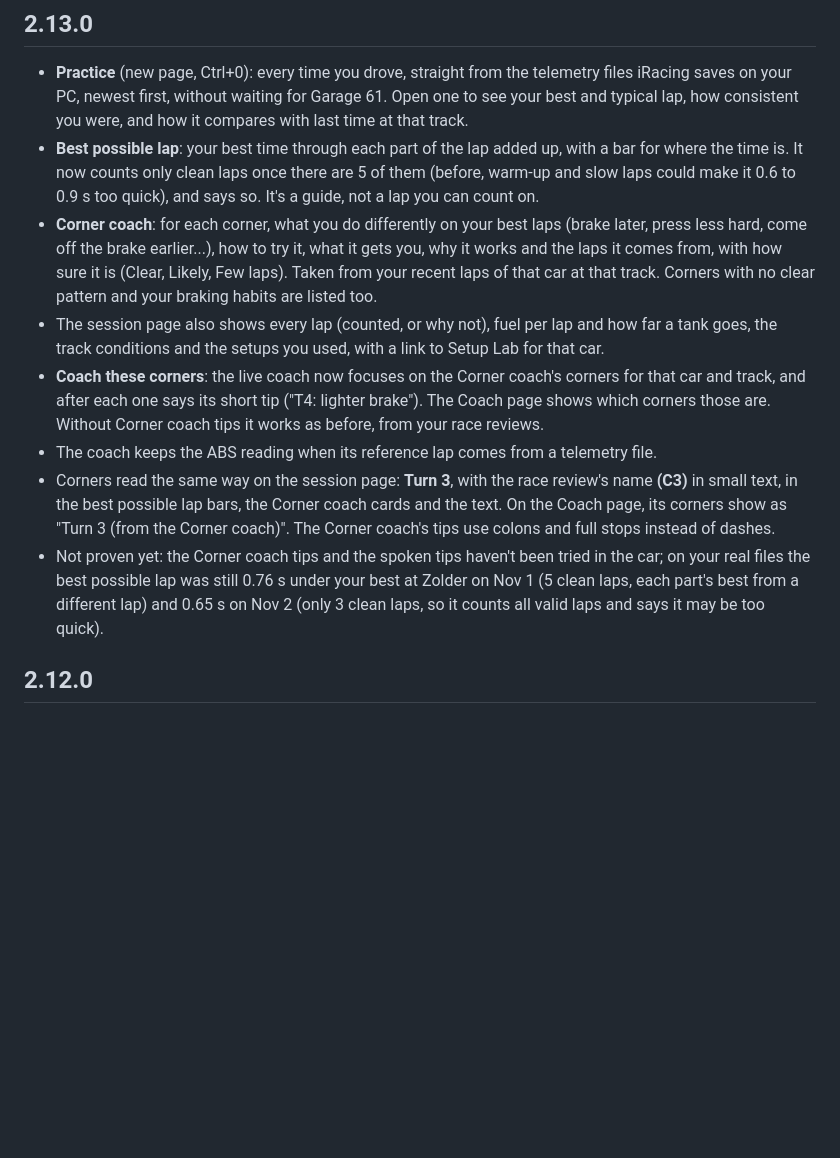
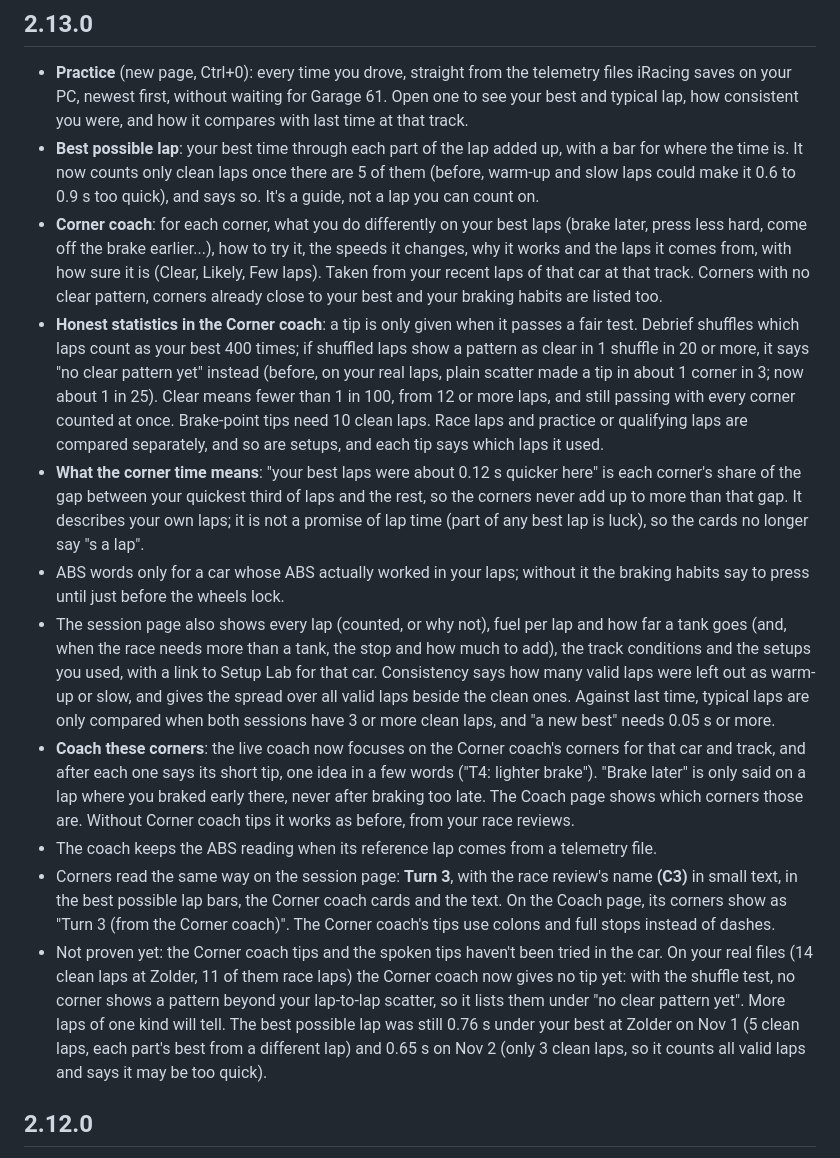
Before and after one commit to blackmagik232/Debrief, a Markdown page: CHANGELOG.md, the part around the change. GitHub-like rendering; blank space fills up the shorter version.

Commit message:
2.13 review: changelog and README say what the Corner coach's statistics and corner time now mean
Co-Authored-By: Claude Opus 5.5 <noreply@anthropic.com>
Claude-Session: https://claude.ai/code/session_01AsJJ7H4JimMPc8bfUG5KTe

```diff
--- a/CHANGELOG.md
+++ b/CHANGELOG.md
@@ -4,12 +4,15 @@
 
 - **Practice** (new page, Ctrl+0): every time you drove, straight from the telemetry files iRacing saves on your PC, newest first, without waiting for Garage 61. Open one to see your best and typical lap, how consistent you were, and how it compares with last time at that track.
 - **Best possible lap**: your best time through each part of the lap added up, with a bar for where the time is. It now counts only clean laps once there are 5 of them (before, warm-up and slow laps could make it 0.6 to 0.9 s too quick), and says so. It's a guide, not a lap you can count on.
-- **Corner coach**: for each corner, what you do differently on your best laps (brake later, press less hard, come off the brake earlier...), how to try it, what it gets you, why it works and the laps it comes from, with how sure it is (Clear, Likely, Few laps). Taken from your recent laps of that car at that track. Corners with no clear pattern and your braking habits are listed too.
-- The session page also shows every lap (counted, or why not), fuel per lap and how far a tank goes, the track conditions and the setups you used, with a link to Setup Lab for that car.
-- **Coach these corners**: the live coach now focuses on the Corner coach's corners for that car and track, and after each one says its short tip ("T4: lighter brake"). The Coach page shows which corners those are. Without Corner coach tips it works as before, from your race reviews.
+- **Corner coach**: for each corner, what you do differently on your best laps (brake later, press less hard, come off the brake earlier...), how to try it, the speeds it changes, why it works and the laps it comes from, with how sure it is (Clear, Likely, Few laps). Taken from your recent laps of that car at that track. Corners with no clear pattern, corners already close to your best and your braking habits are listed too.
+- **Honest statistics in the Corner coach**: a tip is only given when it passes a fair test. Debrief shuffles which laps count as your best 400 times; if shuffled laps show a pattern as clear in 1 shuffle in 20 or more, it says "no clear pattern yet" instead (before, on your real laps, plain scatter made a tip in about 1 corner in 3; now about 1 in 25). Clear means fewer than 1 in 100, from 12 or more laps, and still passing with every corner counted at once. Brake-point tips need 10 clean laps. Race laps and practice or qualifying laps are compared separately, and so are setups, and each tip says which laps it used.
+- **What the corner time means**: "your best laps were about 0.12 s quicker here" is each corner's share of the gap between your quickest third of laps and the rest, so the corners never add up to more than that gap. It describes your own laps; it is not a promise of lap time (part of any best lap is luck), so the cards no longer say "s a lap".
+- ABS words only for a car whose ABS actually worked in your laps; without it the braking habits say to press until just before the wheels lock.
+- The session page also shows every lap (counted, or why not), fuel per lap and how far a tank goes (and, when the race needs more than a tank, the stop and how much to add), the track conditions and the setups you used, with a link to Setup Lab for that car. Consistency says how many valid laps were left out as warm-up or slow, and gives the spread over all valid laps beside the clean ones. Against last time, typical laps are only compared when both sessions have 3 or more clean laps, and "a new best" needs 0.05 s or more.
+- **Coach these corners**: the live coach now focuses on the Corner coach's corners for that car and track, and after each one says its short tip, one idea in a few words ("T4: lighter brake"). "Brake later" is only said on a lap where you braked early there, never after braking too late. The Coach page shows which corners those are. Without Corner coach tips it works as before, from your race reviews.
 - The coach keeps the ABS reading when its reference lap comes from a telemetry file.
 - Corners read the same way on the session page: **Turn 3**, with the race review's name **(C3)** in small text, in the best possible lap bars, the Corner coach cards and the text. On the Coach page, its corners show as "Turn 3 (from the Corner coach)". The Corner coach's tips use colons and full stops instead of dashes.
-- Not proven yet: the Corner coach tips and the spoken tips haven't been tried in the car; on your real files the best possible lap was still 0.76 s under your best at Zolder on Nov 1 (5 clean laps, each part's best from a different lap) and 0.65 s on Nov 2 (only 3 clean laps, so it counts all valid laps and says it may be too quick).
+- Not proven yet: the Corner coach tips and the spoken tips haven't been tried in the car. On your real files (14 clean laps at Zolder, 11 of them race laps) the Corner coach now gives no tip yet: with the shuffle test, no corner shows a pattern beyond your lap-to-lap scatter, so it lists them under "no clear pattern yet". More laps of one kind will tell. The best possible lap was still 0.76 s under your best at Zolder on Nov 1 (5 clean laps, each part's best from a different lap) and 0.65 s on Nov 2 (only 3 clean laps, so it counts all valid laps and says it may be too quick).
 
 ## 2.12.0
 
```
Also changed, not shown: README.md (+1 -1 lines).
